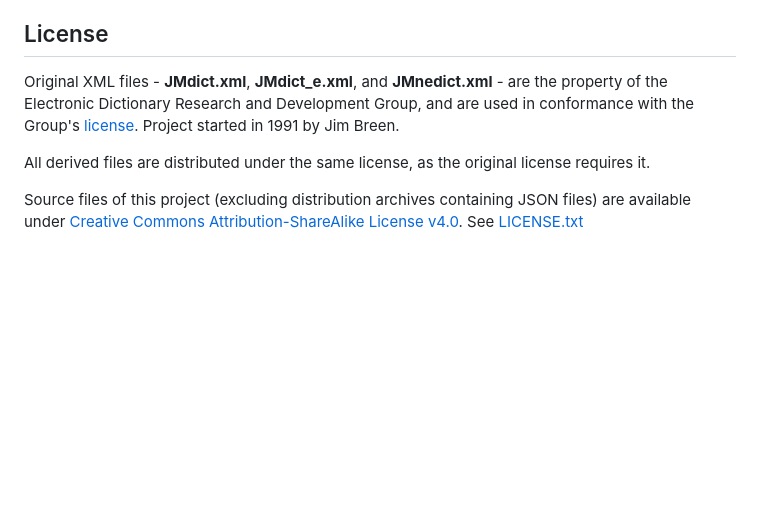
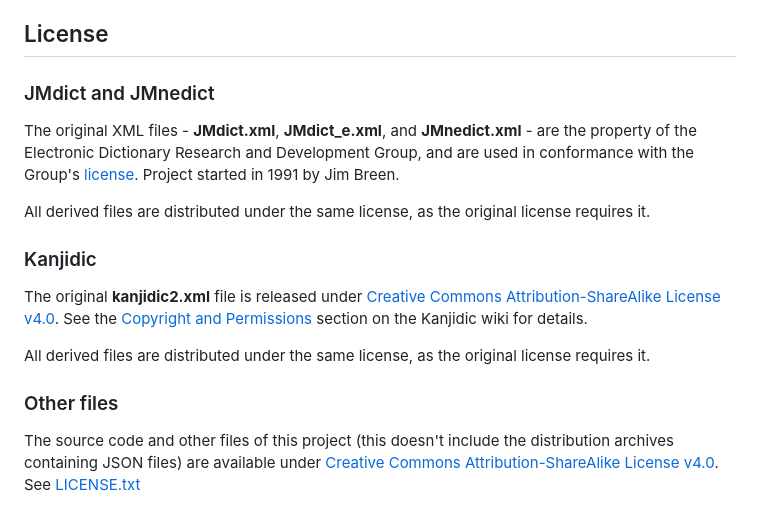
Before and after one commit to scriptin/jmdict-simplified, a Markdown page: README.md, the part around one of its changes. Rendered like a GitHub page; blank space fills up the shorter version.

```diff
--- a/README.md
+++ b/README.md
@@ -127,15 +136,29 @@ Main concepts:
 
 ## License
 
-Original XML files - **JMdict.xml**, **JMdict_e.xml**, and **JMnedict.xml** -
+### JMdict and JMnedict
+
+The original XML files - **JMdict.xml**, **JMdict_e.xml**, and **JMnedict.xml** -
 are the property of the Electronic Dictionary Research and Development Group,
 and are used in conformance with the Group's [license][EDRDG-license].
 Project started in 1991 by Jim Breen.
 
 All derived files are distributed under the same license, as the original license requires it.
 
-Source files of this project (excluding distribution archives containing JSON files)
-are available under [Creative Commons Attribution-ShareAlike License v4.0][CC-BY-SA-4].
+### Kanjidic
+
+The original **kanjidic2.xml** file is released under
+[Creative Commons Attribution-ShareAlike License v4.0][CC-BY-SA-4].
+See the [Copyright and Permissions](https://www.edrdg.org/wiki/index.php/KANJIDIC_Project#Copyright_and_Permissions)
+section on the Kanjidic wiki for details.
+
+All derived files are distributed under the same license, as the original license requires it.
+
+### Other files
+
+The source code and other files of this project (this doesn't include
+the distribution archives containing JSON files) are available under
+[Creative Commons Attribution-ShareAlike License v4.0][CC-BY-SA-4].
 See [LICENSE.txt](LICENSE.txt)
 
 [JMdict]: http://www.edrdg.org/jmdict/j_jmdict.html
```
Also changed, not shown: other parts of README.md (+31 -21 lines).
